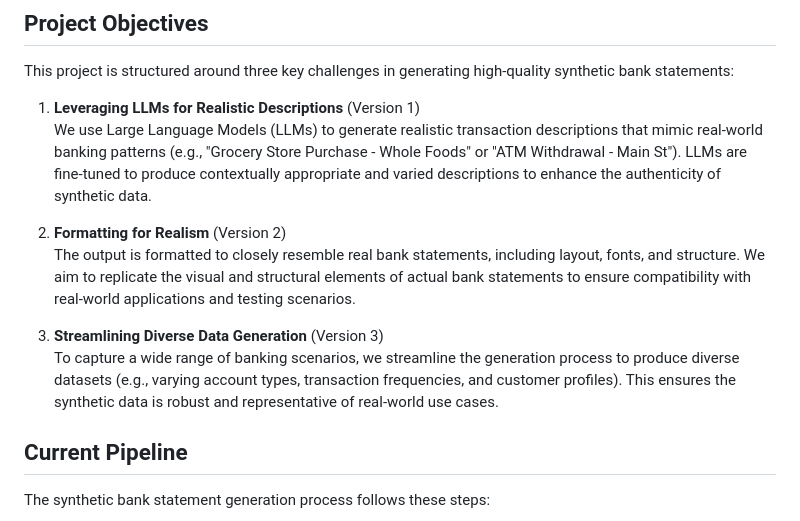
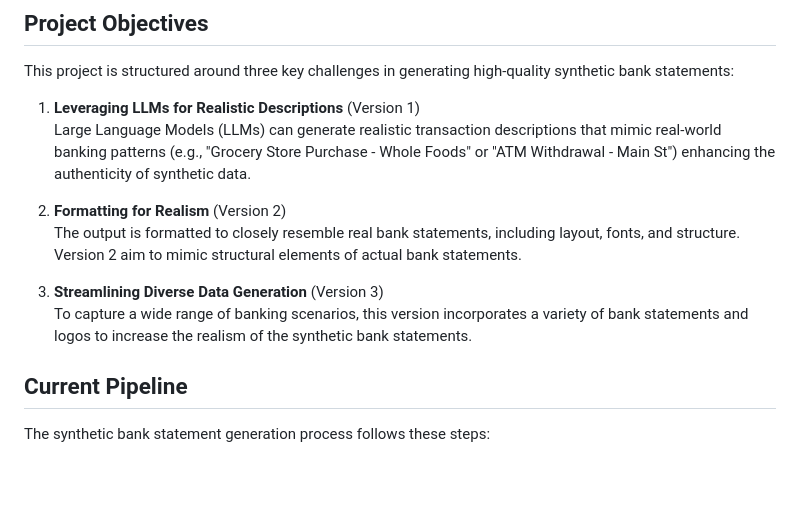
Before and after one commit to ch4444rlie/SyntheticBank, a Markdown page: README.md, the part around the change. Rendered like a GitHub page; blank space fills up the shorter version.

```diff
--- a/README.md
+++ b/README.md
@@ -14,13 +14,13 @@ This project generates **synthetic bank statements** to support innovation in fi
 This project is structured around three key challenges in generating high-quality synthetic bank statements:
 
 1. **Leveraging LLMs for Realistic Descriptions** (Version 1)
-   We use Large Language Models (LLMs) to generate realistic transaction descriptions that mimic real-world banking patterns (e.g., "Grocery Store Purchase - Whole Foods" or "ATM Withdrawal - Main St"). LLMs are fine-tuned to produce contextually appropriate and varied descriptions to enhance the authenticity of synthetic data.
+   Large Language Models (LLMs) can generate realistic transaction descriptions that mimic real-world banking patterns (e.g., "Grocery Store Purchase - Whole Foods" or "ATM Withdrawal - Main St") enhancing the authenticity of synthetic data.
 
 2. **Formatting for Realism** (Version 2)
-   The output is formatted to closely resemble real bank statements, including layout, fonts, and structure. We aim to replicate the visual and structural elements of actual bank statements to ensure compatibility with real-world applications and testing scenarios.
+   The output is formatted to closely resemble real bank statements, including layout, fonts, and structure. Version 2 aim to mimic structural elements of actual bank statements.
 
 3. **Streamlining Diverse Data Generation** (Version 3)
-   To capture a wide range of banking scenarios, we streamline the generation process to produce diverse datasets (e.g., varying account types, transaction frequencies, and customer profiles). This ensures the synthetic data is robust and representative of real-world use cases.
+   To capture a wide range of banking scenarios, this version incorporates a variety of bank statements and logos to increase the realism of the synthetic bank statements.
 
 ## Current Pipeline
 
```
